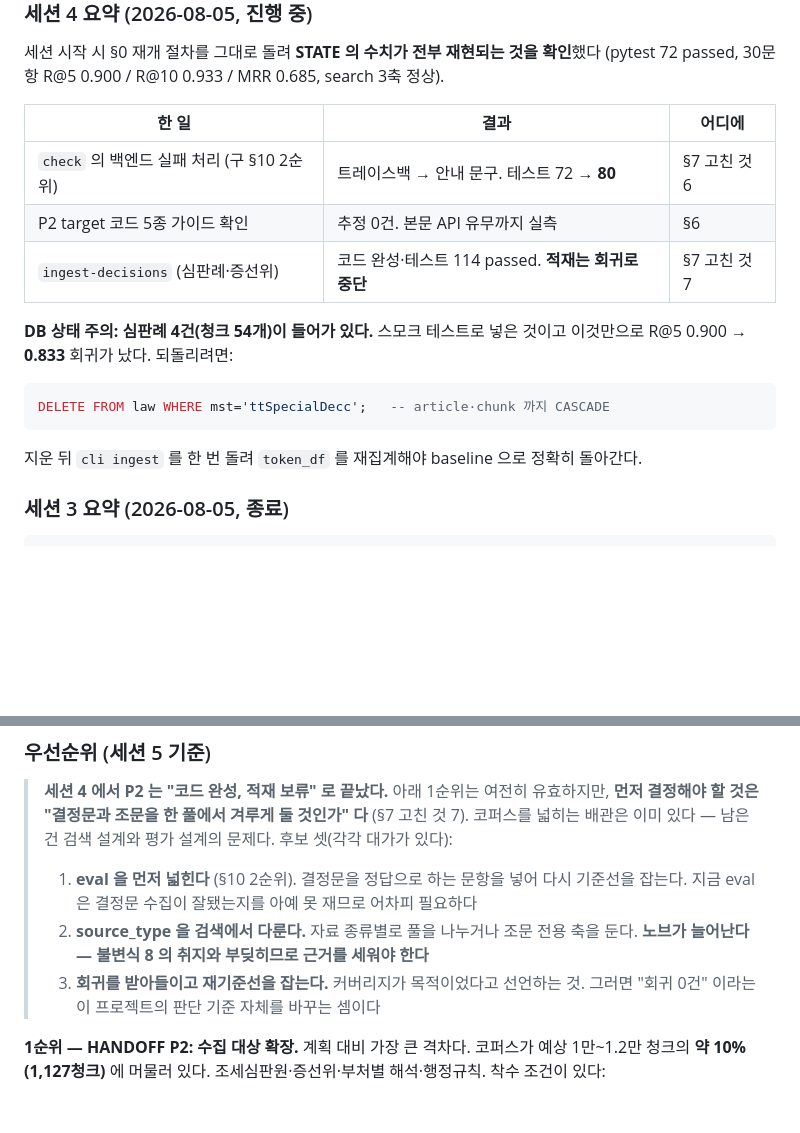
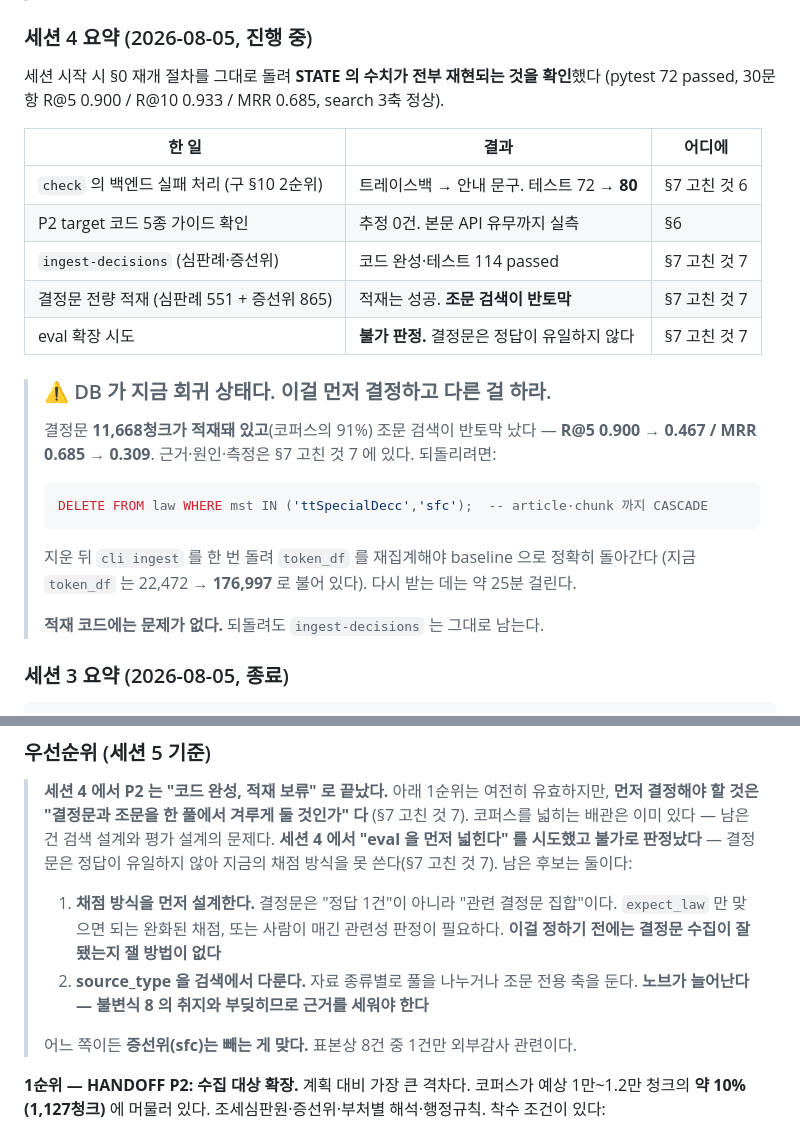
Before and after one commit to blueman777-1/law_project, a Markdown page: docs/STATE.md, 2 parts joined by grey strips. Drawn GitHub-style; blank space fills up the shorter version.

````diff
--- a/docs/STATE.md
+++ b/docs/STATE.md
@@ -13,14 +13,21 @@
 |---|---|---|
 | `check` 의 백엔드 실패 처리 (구 §10 2순위) | 트레이스백 → 안내 문구. 테스트 72 → **80** | §7 고친 것 6 |
 | P2 target 코드 5종 가이드 확인 | 추정 0건. 본문 API 유무까지 실측 | §6 |
-| `ingest-decisions` (심판례·증선위) | 코드 완성·테스트 114 passed. **적재는 회귀로 중단** | §7 고친 것 7 |
+| `ingest-decisions` (심판례·증선위) | 코드 완성·테스트 114 passed | §7 고친 것 7 |
+| 결정문 전량 적재 (심판례 551 + 증선위 865) | 적재는 성공. **조문 검색이 반토막** | §7 고친 것 7 |
+| eval 확장 시도 | **불가 판정.** 결정문은 정답이 유일하지 않다 | §7 고친 것 7 |
 
-**DB 상태 주의: 심판례 4건(청크 54개)이 들어가 있다.** 스모크 테스트로 넣은 것이고
-이것만으로 R@5 0.900 → **0.833** 회귀가 났다. 되돌리려면:
-```sql
-DELETE FROM law WHERE mst='ttSpecialDecc';   -- article·chunk 까지 CASCADE
-```
-지운 뒤 `cli ingest` 를 한 번 돌려 `token_df` 를 재집계해야 baseline 으로 정확히 돌아간다.
+> ### ⚠ DB 가 지금 **회귀 상태**다. 이걸 먼저 결정하고 다른 걸 하라.
+> 결정문 **11,668청크가 적재돼 있고**(코퍼스의 91%) 조문 검색이 반토막 났다 —
+> **R@5 0.900 → 0.467 / MRR 0.685 → 0.309**. 근거·원인·측정은 §7 고친 것 7 에 있다.
+> 되돌리려면:
+> ```sql
+> DELETE FROM law WHERE mst IN ('ttSpecialDecc','sfc');  -- article·chunk 까지 CASCADE
+> ```
+> 지운 뒤 `cli ingest` 를 한 번 돌려 `token_df` 를 재집계해야 baseline 으로 정확히 돌아간다
+> (지금 `token_df` 는 22,472 → **176,997** 로 불어 있다). 다시 받는 데는 약 25분 걸린다.
+>
+> **적재 코드에는 문제가 없다.** 되돌려도 `ingest-decisions` 는 그대로 남는다.
 
 ### 세션 3 요약 (2026-08-05, 종료)
 
@@ -752,13 +808,15 @@ Step 0 의 임베딩 프로브가 10건짜리 코퍼스라 6/6 Top-1 이 나온
 > **세션 4 에서 P2 는 "코드 완성, 적재 보류" 로 끝났다.** 아래 1순위는 여전히 유효하지만,
 > **먼저 결정해야 할 것은 "결정문과 조문을 한 풀에서 겨루게 둘 것인가" 다** (§7 고친 것 7).
 > 코퍼스를 넓히는 배관은 이미 있다 — 남은 건 검색 설계와 평가 설계의 문제다.
-> 후보 셋(각각 대가가 있다):
-> 1. **eval 을 먼저 넓힌다** (§10 2순위). 결정문을 정답으로 하는 문항을 넣어 다시 기준선을
->    잡는다. 지금 eval 은 결정문 수집이 잘됐는지를 아예 못 재므로 어차피 필요하다
+> **세션 4 에서 "eval 을 먼저 넓힌다" 를 시도했고 불가로 판정났다** — 결정문은 정답이
+> 유일하지 않아 지금의 채점 방식을 못 쓴다(§7 고친 것 7). 남은 후보는 둘이다:
+> 1. **채점 방식을 먼저 설계한다.** 결정문은 "정답 1건"이 아니라 "관련 결정문 집합"이다.
+>    `expect_law` 만 맞으면 되는 완화된 채점, 또는 사람이 매긴 관련성 판정이 필요하다.
+>    **이걸 정하기 전에는 결정문 수집이 잘됐는지 잴 방법이 없다**
 > 2. **source_type 을 검색에서 다룬다.** 자료 종류별로 풀을 나누거나 조문 전용 축을 둔다.
 >    **노브가 늘어난다 — 불변식 8 의 취지와 부딪히므로 근거를 세워야 한다**
-> 3. **회귀를 받아들이고 재기준선을 잡는다.** 커버리지가 목적이었다고 선언하는 것.
->    그러면 "회귀 0건" 이라는 이 프로젝트의 판단 기준 자체를 바꾸는 셈이다
+>
+> 어느 쪽이든 **증선위(sfc)는 빼는 게 맞다.** 표본상 8건 중 1건만 외부감사 관련이다.
 
 **1순위 — HANDOFF P2: 수집 대상 확장.** 계획 대비 가장 큰 격차다. 코퍼스가 예상 1만~1.2만
 청크의 **약 10%(1,127청크)** 에 머물러 있다. 조세심판원·증선위·부처별 해석·행정규칙.
````
Also changed, not shown: other parts of docs/STATE.md (+49 -0 lines).
